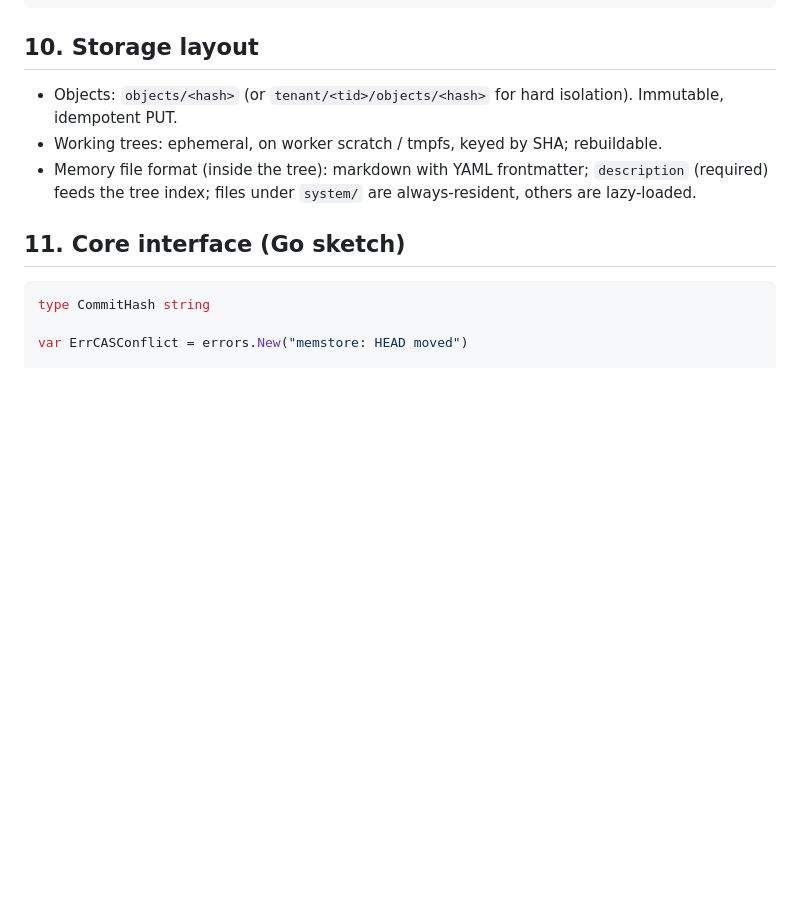
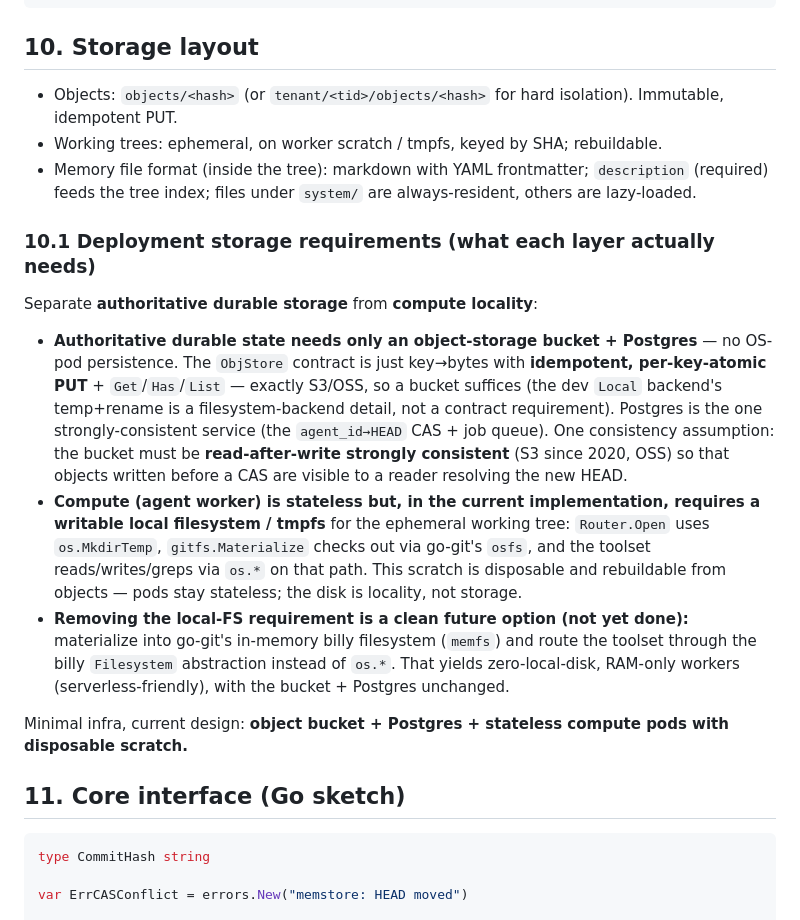
Before and after one commit to ssyhape-pixel/engram, a Markdown page: docs/architecture.md, the part around the change. Drawn GitHub-style; blank space fills up the shorter version.

Commit message:
docs(architecture): §10.1 deployment storage requirements (bucket+PG; compute scratch; memfs option)

````diff
--- a/docs/architecture.md
+++ b/docs/architecture.md
@@ -153,6 +153,16 @@ CREATE TABLE maintenance_cursor (
 - Working trees: ephemeral, on worker scratch / tmpfs, keyed by SHA; rebuildable.
 - Memory file format (inside the tree): markdown with YAML frontmatter; `description` (required) feeds the tree index; files under `system/` are always-resident, others are lazy-loaded.
 
+### 10.1 Deployment storage requirements (what each layer actually needs)
+
+Separate **authoritative durable storage** from **compute locality**:
+
+- **Authoritative durable state needs only an object-storage bucket + Postgres** — no OS-pod persistence. The `ObjStore` contract is just key→bytes with **idempotent, per-key-atomic PUT** + `Get`/`Has`/`List` — exactly S3/OSS, so a bucket suffices (the dev `Local` backend's temp+rename is a filesystem-backend detail, not a contract requirement). Postgres is the one strongly-consistent service (the `agent_id→HEAD` CAS + job queue). One consistency assumption: the bucket must be **read-after-write strongly consistent** (S3 since 2020, OSS) so that objects written before a CAS are visible to a reader resolving the new HEAD.
+- **Compute (agent worker) is stateless but, in the current implementation, requires a writable local filesystem / tmpfs** for the ephemeral working tree: `Router.Open` uses `os.MkdirTemp`, `gitfs.Materialize` checks out via go-git's `osfs`, and the toolset reads/writes/greps via `os.*` on that path. This scratch is disposable and rebuildable from objects — pods stay stateless; the disk is locality, not storage.
+- **Removing the local-FS requirement is a clean future option (not yet done):** materialize into go-git's in-memory billy filesystem (`memfs`) and route the toolset through the billy `Filesystem` abstraction instead of `os.*`. That yields zero-local-disk, RAM-only workers (serverless-friendly), with the bucket + Postgres unchanged.
+
+Minimal infra, current design: **object bucket + Postgres + stateless compute pods with disposable scratch.**
+
 ## 11. Core interface (Go sketch)
 
 ```go
````
